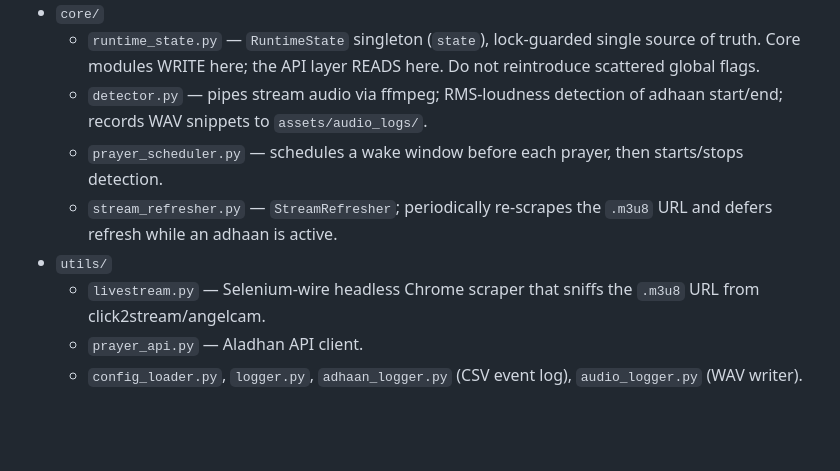
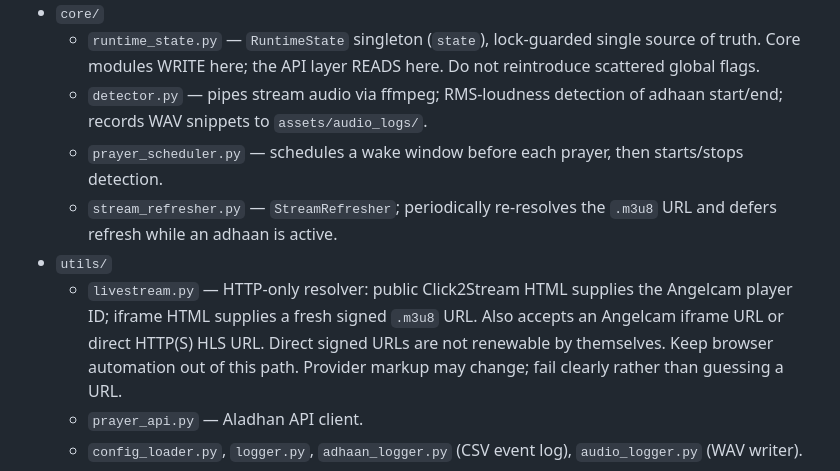
Before and after one commit to somethingdevs/AdhaanLive, a Markdown page: CLAUDE.md, the part around one of its changes. Rendered like a GitHub page; blank space fills up the shorter version.

```diff
--- a/CLAUDE.md
+++ b/CLAUDE.md
@@ -27,11 +28,14 @@ livestream and plays it in users' homes around prayer time. Python backend
     adhaan start/end; records WAV snippets to `assets/audio_logs/`.
   - `prayer_scheduler.py` — schedules a wake window before each prayer, then
     starts/stops detection.
-  - `stream_refresher.py` — `StreamRefresher`; periodically re-scrapes the
+  - `stream_refresher.py` — `StreamRefresher`; periodically re-resolves the
     `.m3u8` URL and defers refresh while an adhaan is active.
 - `utils/`
-  - `livestream.py` — Selenium-wire headless Chrome scraper that sniffs the
-    `.m3u8` URL from click2stream/angelcam.
+  - `livestream.py` — HTTP-only resolver: public Click2Stream HTML supplies the
+    Angelcam player ID; iframe HTML supplies a fresh signed `.m3u8` URL.
+    Also accepts an Angelcam iframe URL or direct HTTP(S) HLS URL. Direct signed
+    URLs are not renewable by themselves. Keep browser automation out of this
+    path. Provider markup may change; fail clearly rather than guessing a URL.
   - `prayer_api.py` — Aladhan API client.
   - `config_loader.py`, `logger.py`, `adhaan_logger.py` (CSV event log),
     `audio_logger.py` (WAV writer).
```
Also changed, not shown: other parts of CLAUDE.md (+60 -12 lines).
